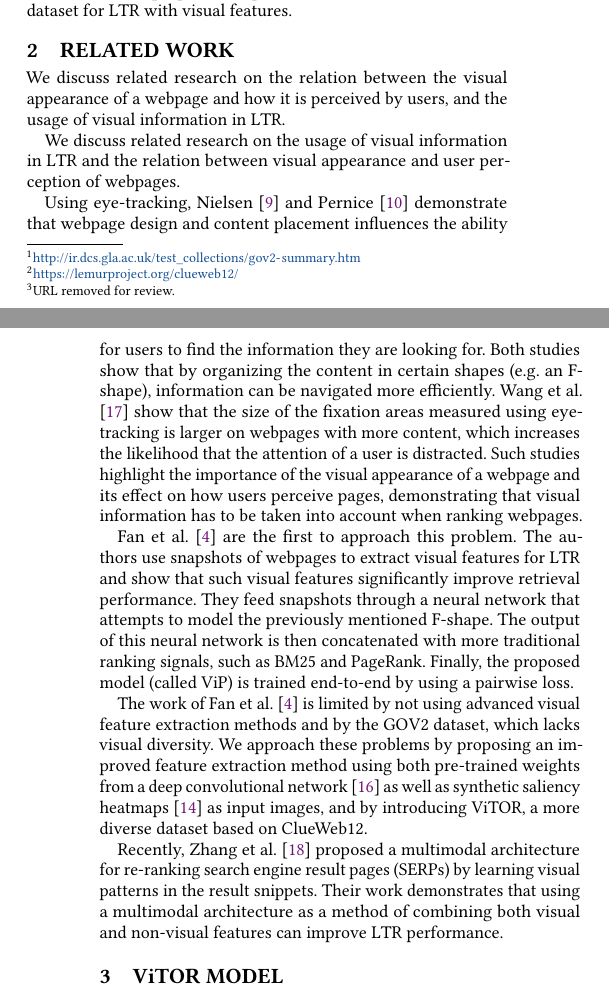
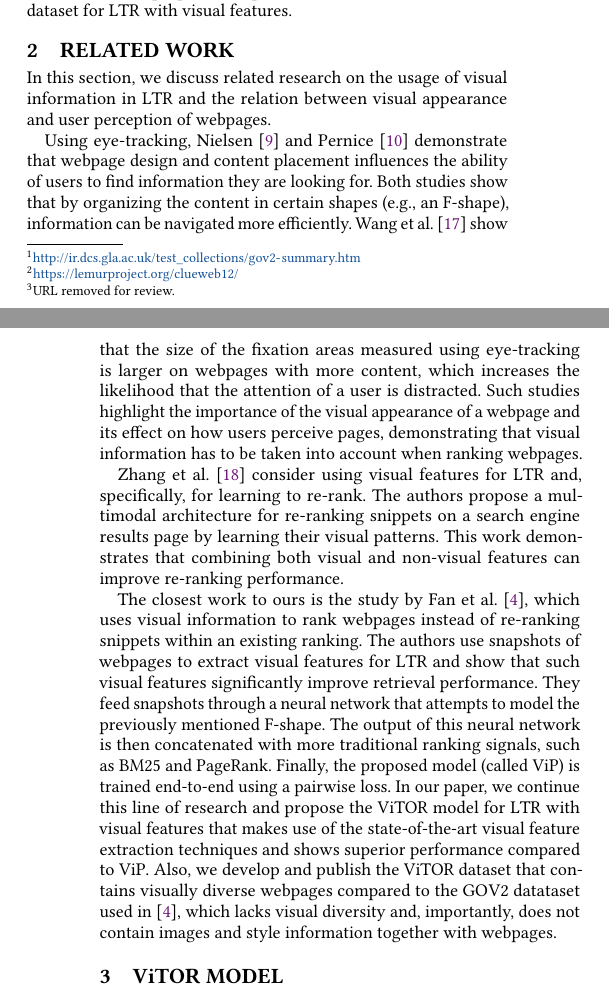
Before and after one commit to Braamling/Human-Saliency-on-Snapshots-in-Web-Relevance, a LaTeX paper (paper/www2019-visual-ltr.tex, which reads paper/cikm2018-visual-ltr-02.tex): two parts of the columns of pages 1 and 2 of 7, joined at a grey line, cut so that both start at the same text. Compiled offline with pdfLaTeX.

Commit message:
Related work.

```diff
--- a/paper/cikm2018-visual-ltr-02.tex
+++ b/paper/cikm2018-visual-ltr-02.tex
@@ -3,9 +3,9 @@
 \section{Related work}
 \label{sec:relatedwork}
 
-We discuss related research on the relation between the visual appearance of a webpage and how it is perceived by users, and the usage of visual information in \ac{LTR}.
+%We discuss related research on the relation between the visual appearance of a webpage and how it is perceived by users, and the usage of visual information in \ac{LTR}.
 
-We discuss related research on the usage of visual information in \ac{LTR} and the relation between visual appearance and user perception of webpages.
+In this section, we discuss related research on the usage of visual information in \ac{LTR} and the relation between visual appearance and user perception of webpages.
 
 %The work in the paper is related to various research on user experience design. In this section we will discuss research on:
 %\begin{inparaenum}[(i)]
@@ -14,27 +14,34 @@ We discuss related research on the usage of visual information in \ac{LTR} and t
 %\item visual features in \ac{LTR}.
 %\end{inparaenum}
 
-Using eye-tracking, \citet{nielsen2006f} and \citet{pernice2017f} demonstrate that webpage design and content placement influences the ability for users to find the information they are looking for.
-Both studies show that by organizing the content in certain shapes (e.g. an F-shape), information can be  navigated more efficiently.
+Using eye-tracking, \citet{nielsen2006f} and \citet{pernice2017f} demonstrate that webpage design and content placement influences the ability of users to find information they are looking for.
+Both studies show that by organizing the content in certain shapes (e.g., an F-shape), information can be navigated more efficiently.
 \citet{wang2014eye} show that the size of the fixation areas measured using eye-tracking is larger on webpages with more content, which increases the likelihood that the attention of a user is distracted.
-%Finally, \citet{lindgaard2006attention} show that users are able to construct a stable judgment of a webpage's visual appeal within 50ms. \todo{Is this important at all? I would drop the last reference and maybe use one or two others.}
 Such studies highlight the importance of the visual appearance of a webpage and its effect on how users perceive pages, demonstrating that visual information has to be taken into account when ranking webpages.
 
-\citet{fan2017learning} are the first to approach this problem.
+\citet{zhang2018relevance} consider using visual features for \ac{LTR} and, specifically, for learning to re-rank.
+The authors propose a multimodal architecture for re-ranking snippets on a search engine results page by learning their visual patterns.
+This work demonstrates that combining both visual and non-visual features can improve re-ranking performance.
+%\citet{zhang2018relevance} also acknowledge the lack of appropriate datasets for studying visual features for \ac{LTR}.
+%They create and publish a dataset that contains queries and snippets with corresponding visual, content, and structural information and relevance judgements.
+%Our work is different in that we consider the problem of ranking webpages instead of re-ranking snippets within an existing ranking.
+
+The closest work to ours is the study by \citet{fan2017learning}, which uses visual information to rank webpages instead of re-ranking snippets within an existing ranking.
 The authors use snapshots of webpages to extract visual features for LTR
 and show that such visual features significantly improve retrieval performance.
 They feed snapshots through a neural network that attempts to model the previously mentioned F-shape.
 The output of this neural network is then concatenated with more traditional ranking signals, such as BM25 and PageRank.
-Finally, the proposed model (called ViP) is trained end-to-end by using a pairwise loss.
-%\todo{Here, we have to briefly repeat what we have said in the introduction:
-%there are two limitations in \cite{fan2017learning} (what limitations?), which we fix in this paper (how do we do that?).}
+Finally, the proposed model (called ViP) is trained end-to-end using a pairwise loss.
+In our paper, we continue this line of research and propose the \modelname~model for \ac{LTR} with visual features
+that makes use of the state-of-the-art visual feature extraction techniques and shows superior performance compared to ViP.
+Also, we develop and publish the \datasetname~dataset that contains visually diverse webpages
+compared to the GOV2 datataset used in~\cite{fan2017learning}, which lacks visual diversity and, importantly, does not contain images and style information together with webpages.
 
+\if0
 The work of \citet{fan2017learning} is limited by not using advanced visual feature extraction methods and by the GOV2 dataset, which lacks visual diversity.
 We approach these problems by proposing an improved feature extraction method using both pre-trained weights from a deep convolutional network~\cite{simonyan2014very} as well as synthetic saliency heatmaps~\cite{shan2017two} as input images, and by introducing \datasetname, a more diverse dataset based on ClueWeb12.
-% TODO reevaluate in which form we want to keep the lines above.
+\fi
 
-Recently, \citet{zhang2018relevance} proposed a multimodal architecture for re-ranking \acp{SERP} by learning visual patterns in the result snippets.
-Their work demonstrates that using a multimodal architecture as a method of combining both visual and non-visual features can improve \ac{LTR} performance.
 
 %\todo{Now that we have put saliency more to the foreground, we might want to reintroduce the text below}
 %A number of techniques have been developed to predict saliency heatmaps on various images. \citet{buscher2009you} analyse the Webpage's Document Object Model (DOM) to identify highly salient areas. More recent work from \citet{kummerer2016deepgaze} (on natural images) and \citet{shan2017two} (on webpages) use deep learning techniques to predict state-of-the-art saliency heatmaps.
```
